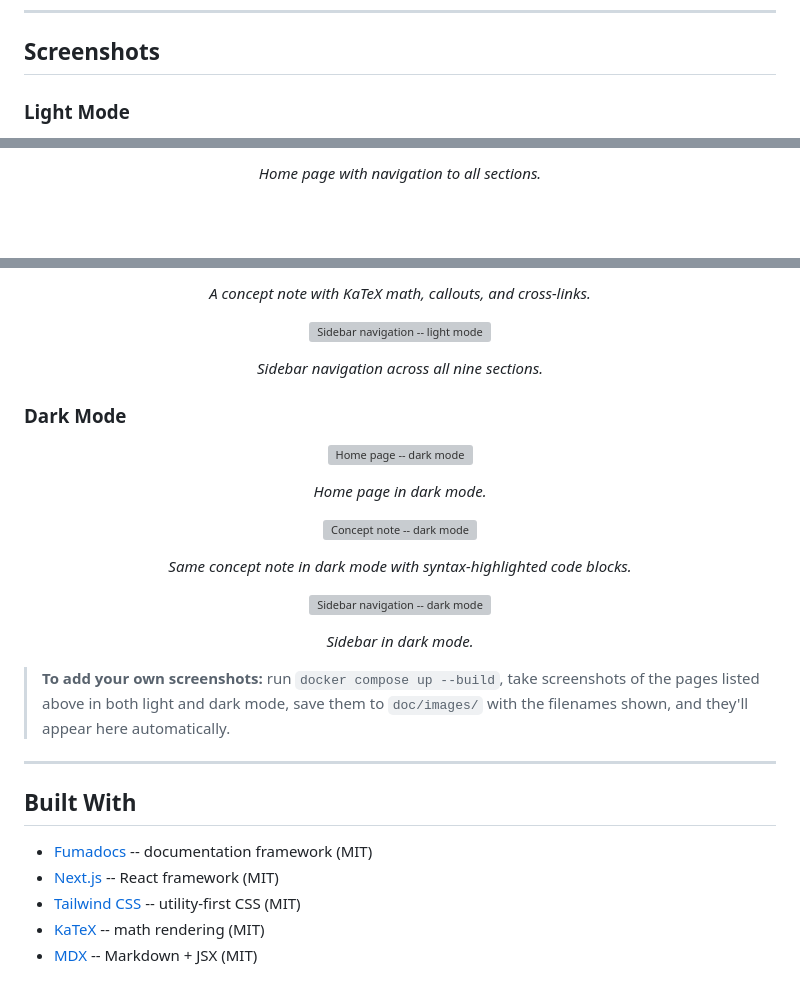
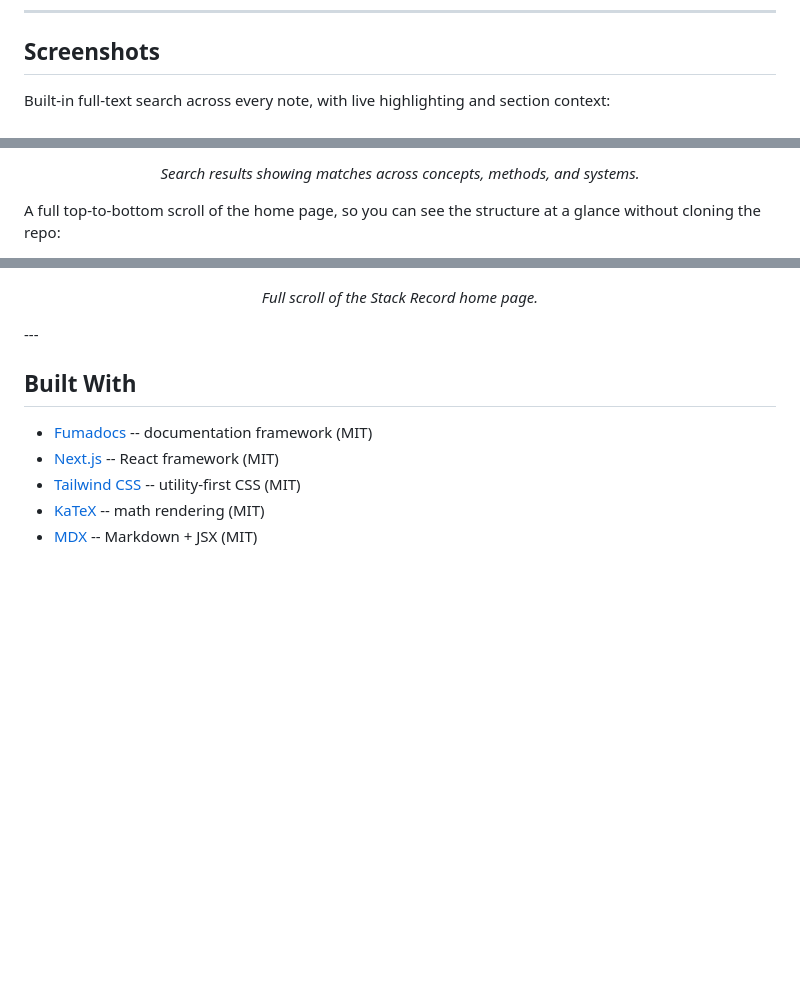
Before and after one commit to donphi/stack-record, a Markdown page: README.md, 3 parts joined by grey strips. GitHub-like rendering; blank space fills up the shorter version; grey boxes are pictures that could not be loaded.

Commit message:
Revise README with search feature and video demo
Updated README.md to include new features and screenshots.

```diff
--- a/README.md
+++ b/README.md
@@ -226,6 +230,6 @@ node obsidian/scripts/create-note-pair.js concept your-domain your-concept
 
 ## Screenshots
 
-### Light Mode
+Built-in full-text search across every note, with live highlighting and section context:
 
 <p align="center">
@@ -233,5 +237,7 @@ node obsidian/scripts/create-note-pair.js concept your-domain your-concept
 </p>
 
-<p align="center"><em>Home page with navigation to all sections.</em></p>
+<p align="center"><em>Search results showing matches across concepts, methods, and systems.</em></p>
+
+A full top-to-bottom scroll of the home page, so you can see the structure at a glance without cloning the repo:
 
 <p align="center">
@@ -239,35 +251,6 @@ node obsidian/scripts/create-note-pair.js concept your-domain your-concept
 </p>
 
-<p align="center"><em>A concept note with KaTeX math, callouts, and cross-links.</em></p>
-
-<p align="center">
-  <img src="doc/images/light-sidebar.png" alt="Sidebar navigation -- light mode" width="800" />
-</p>
-
-<p align="center"><em>Sidebar navigation across all nine sections.</em></p>
-
-### Dark Mode
-
-<p align="center">
-  <img src="doc/images/dark-home.png" alt="Home page -- dark mode" width="800" />
-</p>
-
-<p align="center"><em>Home page in dark mode.</em></p>
-
-<p align="center">
-  <img src="doc/images/dark-concept.png" alt="Concept note -- dark mode" width="800" />
-</p>
-
-<p align="center"><em>Same concept note in dark mode with syntax-highlighted code blocks.</em></p>
-
-<p align="center">
-  <img src="doc/images/dark-sidebar.png" alt="Sidebar navigation -- dark mode" width="800" />
-</p>
-
-<p align="center"><em>Sidebar in dark mode.</em></p>
-
-> **To add your own screenshots:** run `docker compose up --build`, take screenshots of the pages listed above in both light and dark mode, save them to `doc/images/` with the filenames shown, and they'll appear here automatically.
-
+<p align="center"><em>Full scroll of the Stack Record home page.</em></p>
 ---
 
 ## Built With
```
Also changed, not shown: other parts of README.md (+12 -2 lines).
